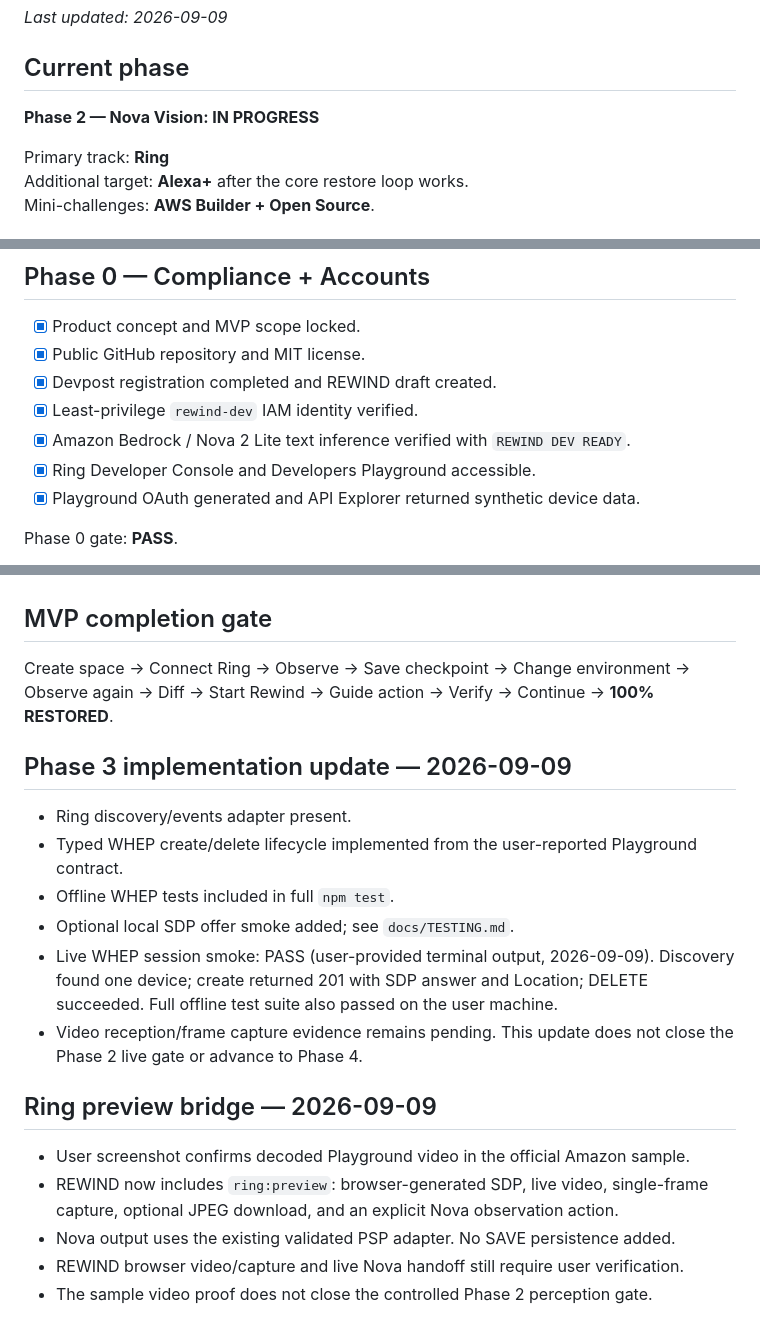
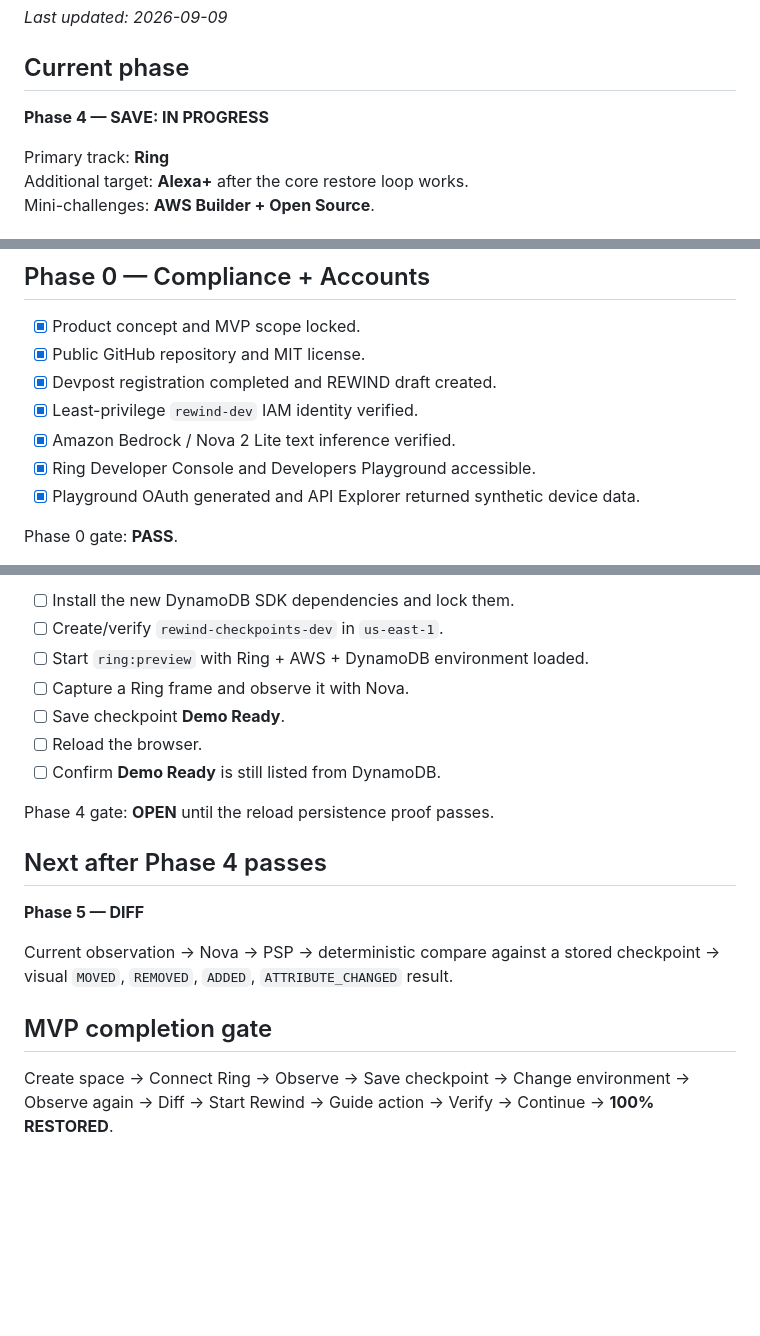
Before and after one commit to realxpen/rewind, a Markdown page: PROJECT_STATE.md, 3 parts joined by grey strips. Drawn GitHub-style; blank space fills up the shorter version.

Commit message:
docs: advance project state to Phase 4 SAVE

```diff
--- a/PROJECT_STATE.md
+++ b/PROJECT_STATE.md
@@ -4,7 +4,7 @@ _Last updated: 2026-09-09_
 
 ## Current phase
 
-**Phase 2 — Nova Vision: IN PROGRESS**
+**Phase 4 — SAVE: IN PROGRESS**
 
 Primary track: **Ring**
 Additional target: **Alexa+** after the core restore loop works.
@@ -31,7 +31,7 @@ Architecture rule: **AI interprets state. Deterministic code compares state.**
 - [x] Public GitHub repository and MIT license.
 - [x] Devpost registration completed and REWIND draft created.
 - [x] Least-privilege `rewind-dev` IAM identity verified.
-- [x] Amazon Bedrock / Nova 2 Lite text inference verified with `REWIND DEV READY`.
+- [x] Amazon Bedrock / Nova 2 Lite text inference verified.
 - [x] Ring Developer Console and Developers Playground accessible.
 - [x] Playground OAuth generated and API Explorer returned synthetic device data.
 
@@ -118,25 +144,19 @@ Ring adapter → device discovery → status → snapshot/media → live-stream
+- [ ] Install the new DynamoDB SDK dependencies and lock them.
+- [ ] Create/verify `rewind-checkpoints-dev` in `us-east-1`.
+- [ ] Start `ring:preview` with Ring + AWS + DynamoDB environment loaded.
+- [ ] Capture a Ring frame and observe it with Nova.
+- [ ] Save checkpoint **Demo Ready**.
+- [ ] Reload the browser.
+- [ ] Confirm **Demo Ready** is still listed from DynamoDB.
+
+Phase 4 gate: **OPEN** until the reload persistence proof passes.
+
+## Next after Phase 4 passes
+
+**Phase 5 — DIFF**
+
+Current observation → Nova → PSP → deterministic compare against a stored checkpoint → visual `MOVED`, `REMOVED`, `ADDED`, `ATTRIBUTE_CHANGED` result.
 
 ## MVP completion gate
 
 Create space → Connect Ring → Observe → Save checkpoint → Change environment → Observe again → Diff → Start Rewind → Guide action → Verify → Continue → **100% RESTORED**.
-
-## Phase 3 implementation update — 2026-09-09
-
-- Ring discovery/events adapter present.
-- Typed WHEP create/delete lifecycle implemented from the user-reported Playground contract.
-- Offline WHEP tests included in full `npm test`.
-- Optional local SDP offer smoke added; see `docs/TESTING.md`.
-- Live WHEP session smoke: PASS (user-provided terminal output, 2026-09-09).
-  Discovery found one device; create returned 201 with SDP answer and Location;
-  DELETE succeeded. Full offline test suite also passed on the user machine.
-- Video reception/frame capture evidence remains pending. This update does not
-  close the Phase 2 live gate or advance to Phase 4.
-
-## Ring preview bridge — 2026-09-09
-
-- User screenshot confirms decoded Playground video in the official Amazon sample.
-- REWIND now includes `ring:preview`: browser-generated SDP, live video, single-frame
-  capture, optional JPEG download, and an explicit Nova observation action.
-- Nova output uses the existing validated PSP adapter. No SAVE persistence added.
-- REWIND browser video/capture and live Nova handoff still require user verification.
-- The sample video proof does not close the controlled Phase 2 perception gate.
```
Also changed, not shown: other parts of PROJECT_STATE.md (+66 -40 lines).
